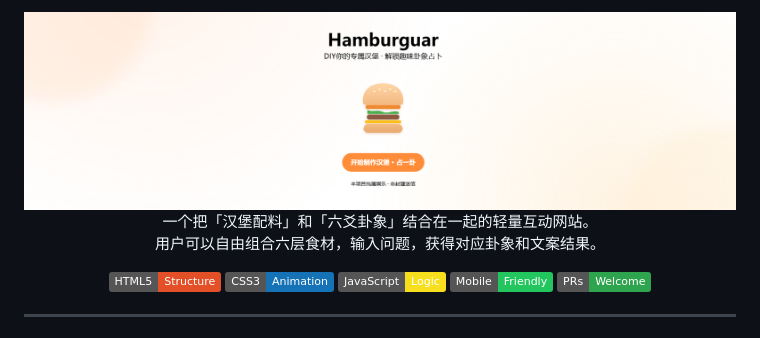
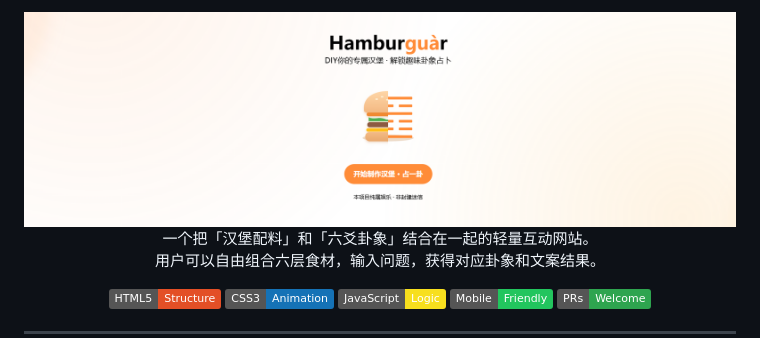
Before and after one commit to Lem0npieee/Hamburguar, a Markdown page: README.md, the part around the change. Drawn GitHub-style; pictures changed too: image.png; badges without logos.

Commit message:
update hamburguar v1.1

```diff
--- a/README.md
+++ b/README.md
@@ -1,5 +1,5 @@
 <div align="center">
-<img src="./image.png" alt="Hamburguar 预览图" width="1500" />
+<img src="./image.png" alt="Hamburguar 预览图" />
 
 一个把「汉堡配料」和「六爻卦象」结合在一起的轻量互动网站。
 用户可以自由组合六层食材，输入问题，获得对应卦象和文案结果。
```
Also changed, not shown: 2 other files.
